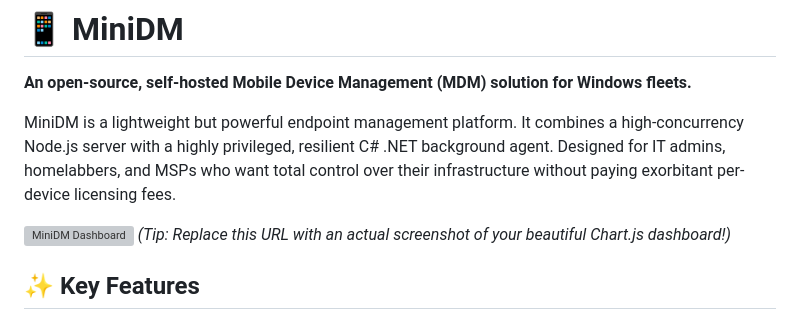
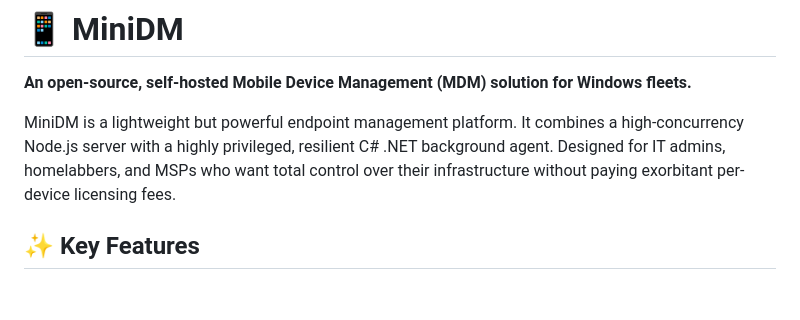
Before and after one commit to minidm-org/minidm, a Markdown page: README.md, the part around the change. GitHub-like rendering; blank space fills up the shorter version; grey boxes are pictures that could not be loaded.

```diff
--- a/README.md
+++ b/README.md
@@ -4,7 +4,6 @@
 
 MiniDM is a lightweight but powerful endpoint management platform. It combines a high-concurrency Node.js server with a highly privileged, resilient C# .NET background agent. Designed for IT admins, homelabbers, and MSPs who want total control over their infrastructure without paying exorbitant per-device licensing fees.
 
-![MiniDM Dashboard](https://via.placeholder.com/800x400?text=MiniDM+Dashboard+Screenshot) *(Tip: Replace this URL with an actual screenshot of your beautiful Chart.js dashboard!)*
 
 ## ✨ Key Features
 
```
